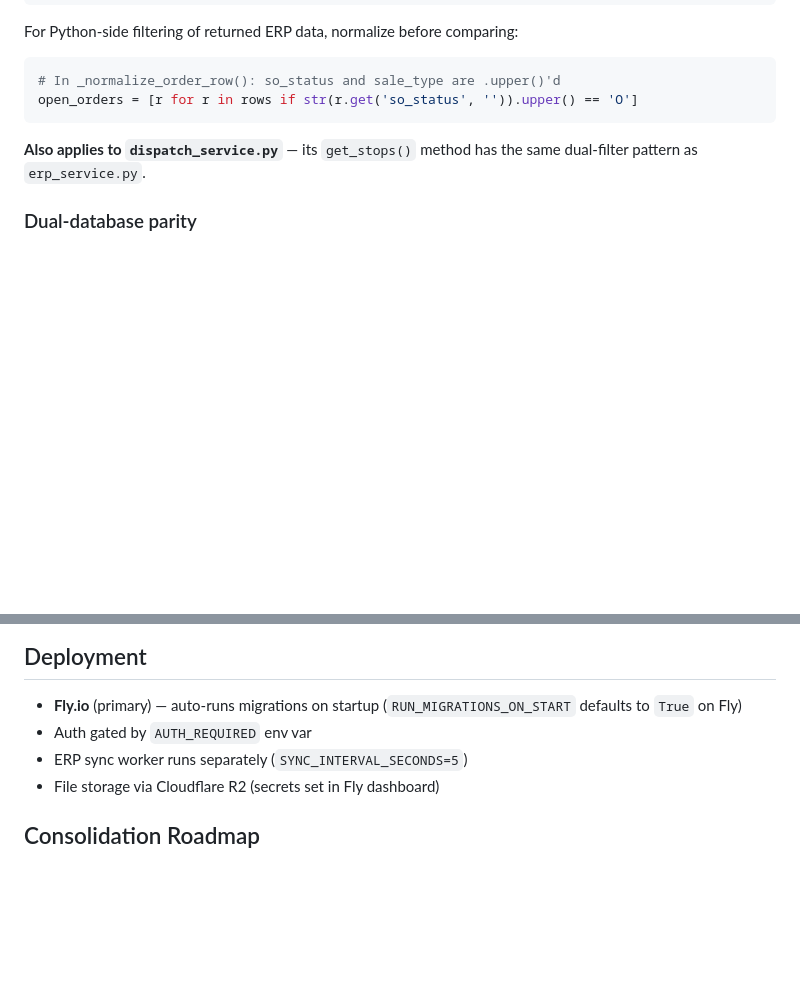
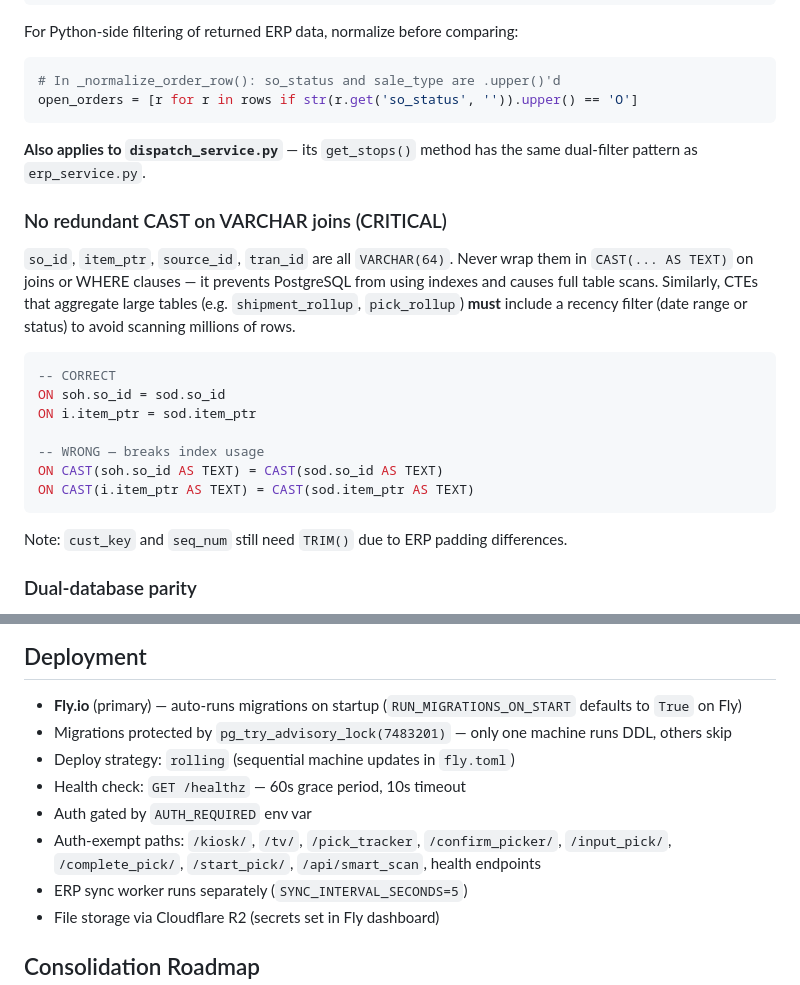
Before and after one commit to amcgrean/WH-Tracker, a Markdown page: CLAUDE.md, 2 parts joined by grey strips. Rendered like a GitHub page; blank space fills up the shorter version.

````diff
--- a/CLAUDE.md
+++ b/CLAUDE.md
@@ -181,6 +181,21 @@ open_orders = [r for r in rows if str(r.get('so_status', '')).upper() == 'O']
 
 **Also applies to `dispatch_service.py`** — its `get_stops()` method has the same dual-filter pattern as `erp_service.py`.
 
+### No redundant CAST on VARCHAR joins (CRITICAL)
+`so_id`, `item_ptr`, `source_id`, `tran_id` are all `VARCHAR(64)`. Never wrap them in `CAST(... AS TEXT)` on joins or WHERE clauses — it prevents PostgreSQL from using indexes and causes full table scans. Similarly, CTEs that aggregate large tables (e.g. `shipment_rollup`, `pick_rollup`) **must** include a recency filter (date range or status) to avoid scanning millions of rows.
+
+```sql
+-- CORRECT
+ON soh.so_id = sod.so_id
+ON i.item_ptr = sod.item_ptr
+
+-- WRONG — breaks index usage
+ON CAST(soh.so_id AS TEXT) = CAST(sod.so_id AS TEXT)
+ON CAST(i.item_ptr AS TEXT) = CAST(sod.item_ptr AS TEXT)
+```
+
+Note: `cust_key` and `seq_num` still need `TRIM()` due to ERP padding differences.
+
 ### Dual-database parity
 Every ERP query has two code paths (PostgreSQL + SQL Server). When adding or fixing filters, **both paths must be updated**. Use `replace_all` cautiously — the same logical fix may need different SQL syntax per database.
 
@@ -210,7 +225,11 @@ Every variable used in Jinja2 templates must be passed via `render_template()`.
 ## Deployment
 
 - **Fly.io** (primary) — auto-runs migrations on startup (`RUN_MIGRATIONS_ON_START` defaults to `True` on Fly)
+- Migrations protected by `pg_try_advisory_lock(7483201)` — only one machine runs DDL, others skip
+- Deploy strategy: `rolling` (sequential machine updates in `fly.toml`)
+- Health check: `GET /healthz` — 60s grace period, 10s timeout
 - Auth gated by `AUTH_REQUIRED` env var
+- Auth-exempt paths: `/kiosk/`, `/tv/`, `/pick_tracker`, `/confirm_picker/`, `/input_pick/`, `/complete_pick/`, `/start_pick/`, `/api/smart_scan`, health endpoints
 - ERP sync worker runs separately (`SYNC_INTERVAL_SECONDS=5`)
 - File storage via Cloudflare R2 (secrets set in Fly dashboard)
 
````
Also changed, not shown: docs/NEXT_AGENT_HANDOFF_2026-03-30d.md (added, +90 -0 lines).
